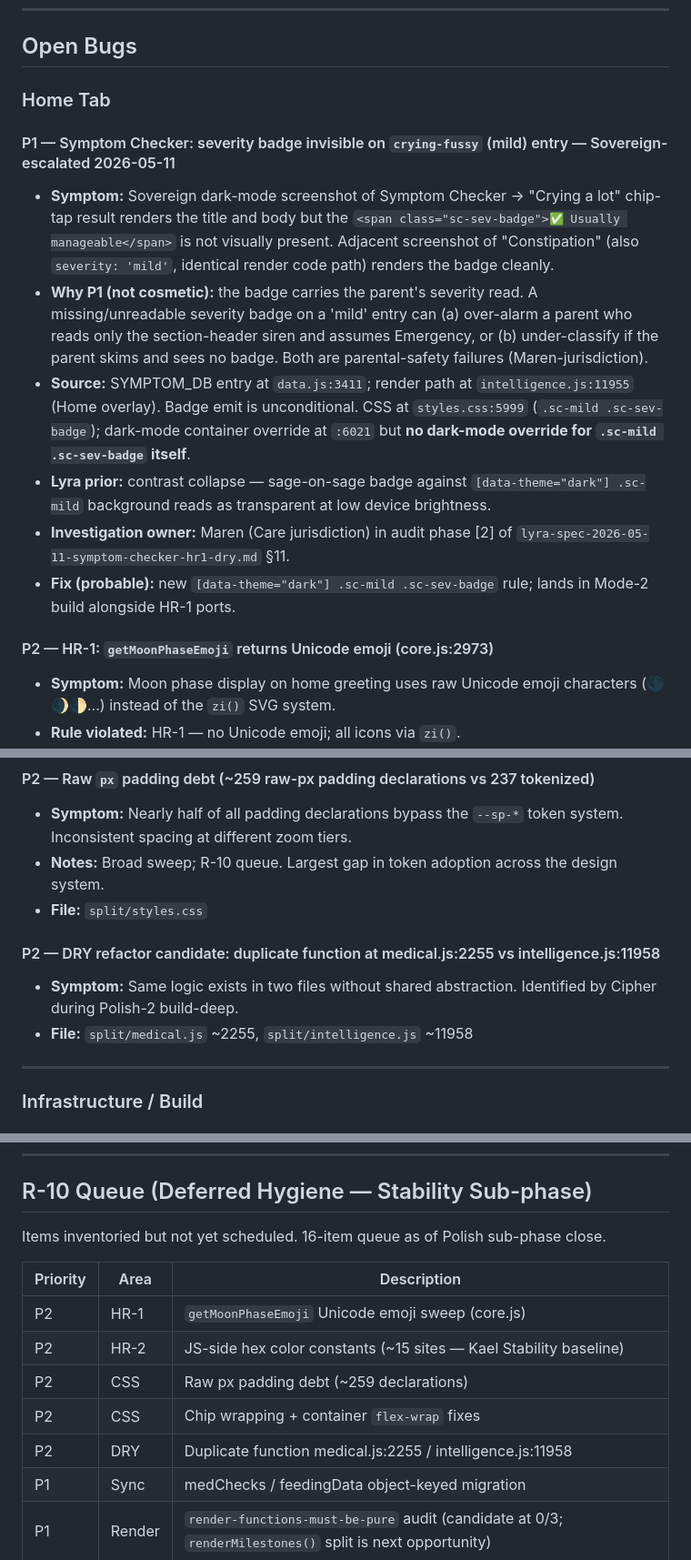
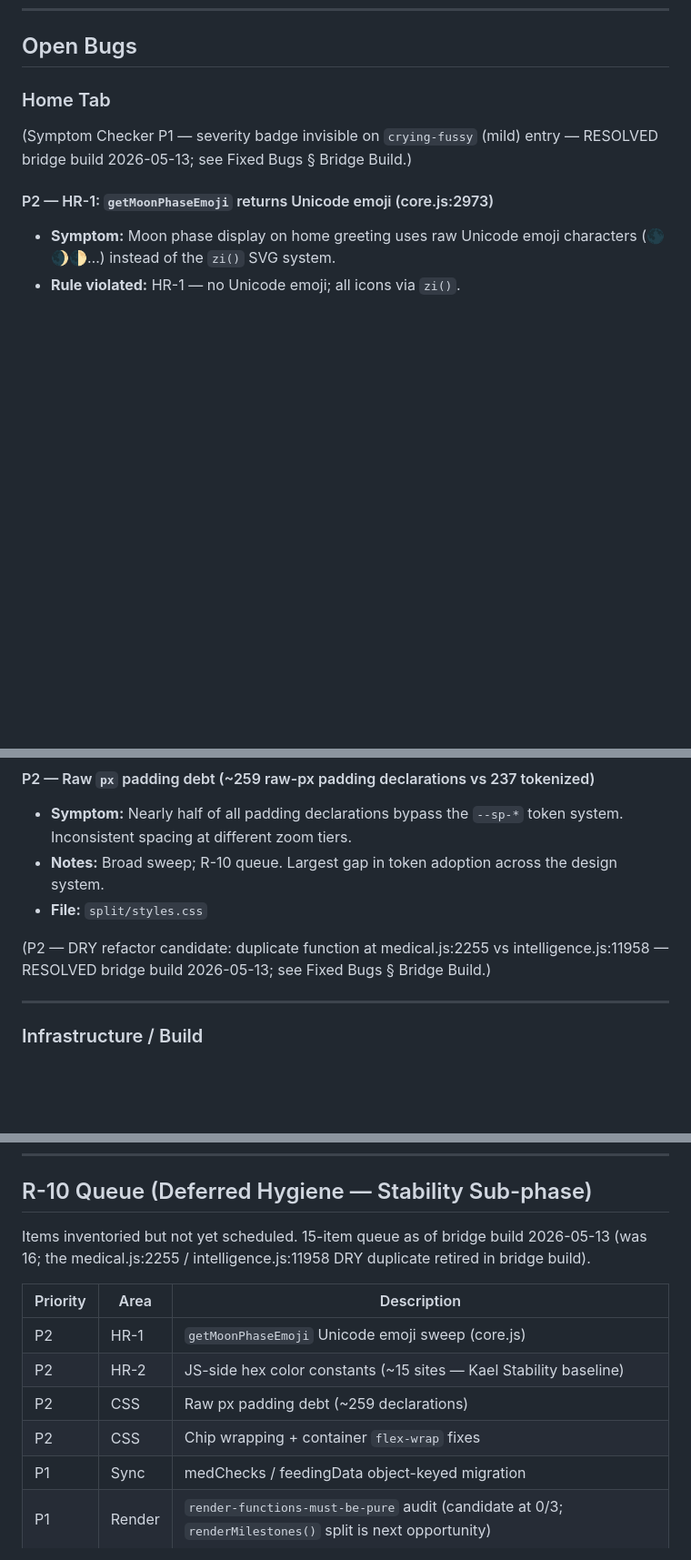
Before and after one commit to Rishabh1804/sproutlab, a Markdown page: docs/BUGS.md, 3 parts joined by grey strips. Shown at 91% size. Drawn GitHub-style; blank space fills up the shorter version.

```diff
--- a/docs/BUGS.md
+++ b/docs/BUGS.md
@@ -9,13 +9,7 @@
 
 ### Home Tab
 
-#### P1 — Symptom Checker: severity badge invisible on `crying-fussy` (mild) entry — Sovereign-escalated 2026-05-11
-- **Symptom:** Sovereign dark-mode screenshot of Symptom Checker → "Crying a lot" chip-tap result renders the title and body but the `<span class="sc-sev-badge">✅ Usually manageable</span>` is not visually present. Adjacent screenshot of "Constipation" (also `severity: 'mild'`, identical render code path) renders the badge cleanly.
-- **Why P1 (not cosmetic):** the badge carries the parent's severity read. A missing/unreadable severity badge on a 'mild' entry can (a) over-alarm a parent who reads only the section-header siren and assumes Emergency, or (b) under-classify if the parent skims and sees no badge. Both are parental-safety failures (Maren-jurisdiction).
-- **Source:** SYMPTOM_DB entry at `data.js:3411`; render path at `intelligence.js:11955` (Home overlay). Badge emit is unconditional. CSS at `styles.css:5999` (`.sc-mild .sc-sev-badge`); dark-mode container override at `:6021` but **no dark-mode override for `.sc-mild .sc-sev-badge` itself**.
-- **Lyra prior:** contrast collapse — sage-on-sage badge against `[data-theme="dark"] .sc-mild` background reads as transparent at low device brightness.
-- **Investigation owner:** Maren (Care jurisdiction) in audit phase [2] of `lyra-spec-2026-05-11-symptom-checker-hr1-dry.md` §11.
-- **Fix (probable):** new `[data-theme="dark"] .sc-mild .sc-sev-badge` rule; lands in Mode-2 build alongside HR-1 ports.
+(Symptom Checker P1 — severity badge invisible on `crying-fussy` (mild) entry — RESOLVED bridge build 2026-05-13; see Fixed Bugs § Bridge Build.)
 
 #### P2 — HR-1: `getMoonPhaseEmoji` returns Unicode emoji (core.js:2973)
 - **Symptom:** Moon phase display on home greeting uses raw Unicode emoji characters (🌑🌒🌓…) instead of the `zi()` SVG system.
@@ -77,9 +71,7 @@
 - **Notes:** Broad sweep; R-10 queue. Largest gap in token adoption across the design system.
 - **File:** `split/styles.css`
 
-#### P2 — DRY refactor candidate: duplicate function at medical.js:2255 vs intelligence.js:11958
-- **Symptom:** Same logic exists in two files without shared abstraction. Identified by Cipher during Polish-2 build-deep.
-- **File:** `split/medical.js` ~2255, `split/intelligence.js` ~11958
+(P2 — DRY refactor candidate: duplicate function at medical.js:2255 vs intelligence.js:11958 — RESOLVED bridge build 2026-05-13; see Fixed Bugs § Bridge Build.)
 
 ---
 
@@ -129,7 +132,7 @@
 
 ## R-10 Queue (Deferred Hygiene — Stability Sub-phase)
 
-Items inventoried but not yet scheduled. 16-item queue as of Polish sub-phase close.
+Items inventoried but not yet scheduled. 15-item queue as of bridge build 2026-05-13 (was 16; the medical.js:2255 / intelligence.js:11958 DRY duplicate retired in bridge build).
 
 | Priority | Area | Description |
 |----------|------|-------------|
@@ -137,7 +140,6 @@ Items inventoried but not yet scheduled. 16-item queue as of Polish sub-phase cl
 | P2 | HR-2 | JS-side hex color constants (~15 sites — Kael Stability baseline) |
 | P2 | CSS | Raw px padding debt (~259 declarations) |
 | P2 | CSS | Chip wrapping + container `flex-wrap` fixes |
-| P2 | DRY | Duplicate function medical.js:2255 / intelligence.js:11958 |
 | P1 | Sync | medChecks / feedingData object-keyed migration |
 | P1 | Render | `render-functions-must-be-pure` audit (candidate at 0/3; `renderMilestones()` split is next opportunity) |
 
```
Also changed, not shown: other parts of docs/BUGS.md (+13 -1 lines).
